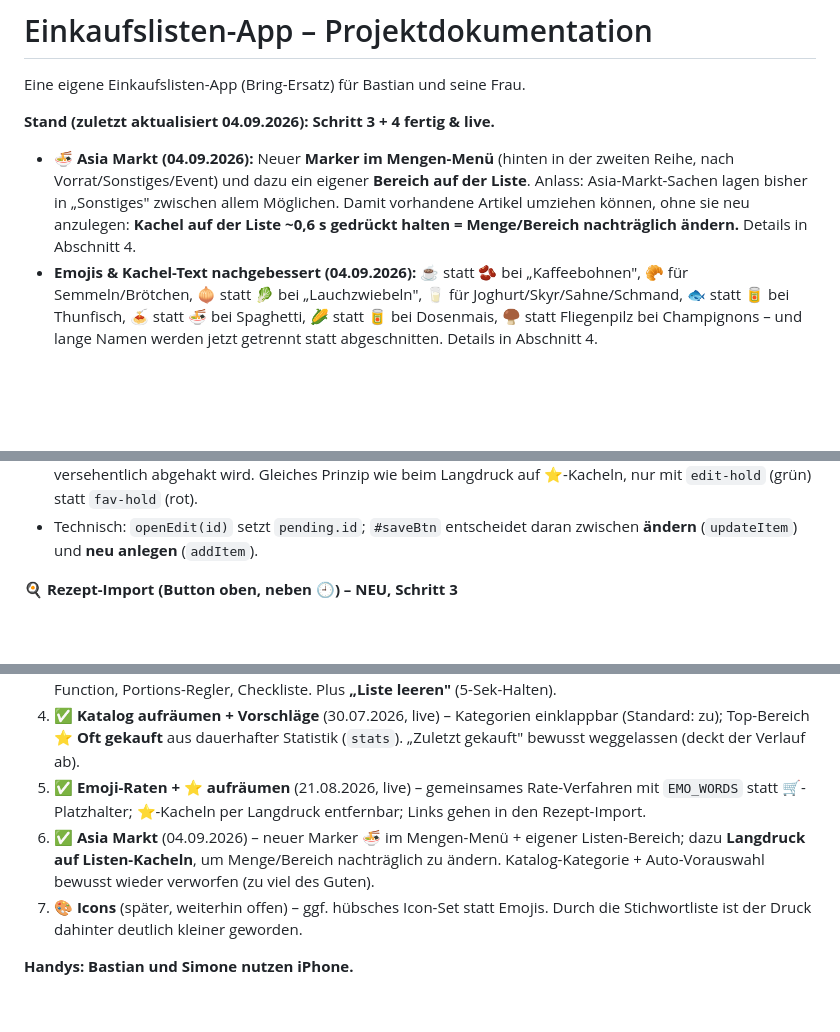
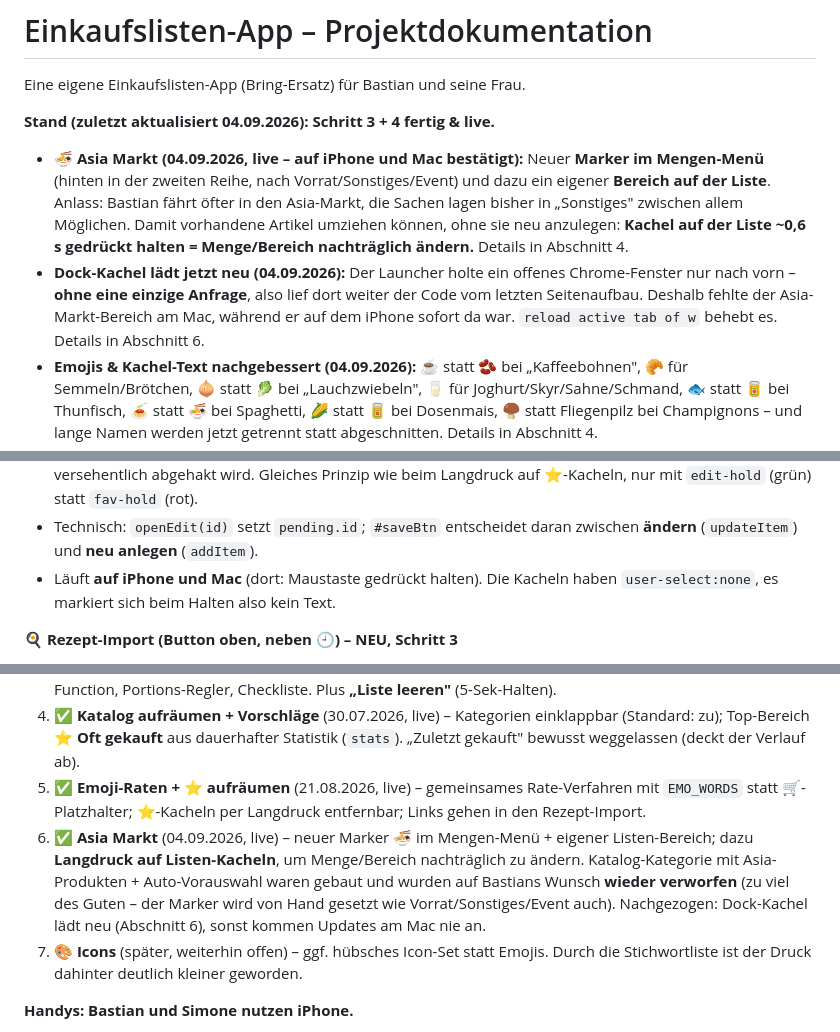
Before and after one commit to bastianstute88/einkaufsliste, a Markdown page: DOKUMENTATION.md, 3 parts joined by grey strips. Drawn GitHub-style; blank space fills up the shorter version.

Commit message:
Doku: Asia Markt auf iPhone + Mac bestaetigt, Dock-Reload-Fix im Kopf
Co-Authored-By: Claude Opus 5 (1M context) <noreply@anthropic.com>
Claude-Session: https://claude.ai/code/session_01BU1b5Gcy37Hw9jXXEhpwq3

```diff
--- a/DOKUMENTATION.md
+++ b/DOKUMENTATION.md
@@ -3,7 +3,8 @@
 Eine eigene Einkaufslisten-App (Bring-Ersatz) für Bastian und seine Frau.
 
 **Stand (zuletzt aktualisiert 04.09.2026):** **Schritt 3 + 4 fertig & live.**
-- **🍜 Asia Markt (04.09.2026):** Neuer **Marker im Mengen-Menü** (hinten in der zweiten Reihe, nach Vorrat/Sonstiges/Event) und dazu ein eigener **Bereich auf der Liste**. Anlass: Asia-Markt-Sachen lagen bisher in „Sonstiges" zwischen allem Möglichen. Damit vorhandene Artikel umziehen können, ohne sie neu anzulegen: **Kachel auf der Liste ~0,6 s gedrückt halten = Menge/Bereich nachträglich ändern.** Details in Abschnitt 4.
+- **🍜 Asia Markt (04.09.2026, live – auf iPhone und Mac bestätigt):** Neuer **Marker im Mengen-Menü** (hinten in der zweiten Reihe, nach Vorrat/Sonstiges/Event) und dazu ein eigener **Bereich auf der Liste**. Anlass: Bastian fährt öfter in den Asia-Markt, die Sachen lagen bisher in „Sonstiges" zwischen allem Möglichen. Damit vorhandene Artikel umziehen können, ohne sie neu anzulegen: **Kachel auf der Liste ~0,6 s gedrückt halten = Menge/Bereich nachträglich ändern.** Details in Abschnitt 4.
+- **Dock-Kachel lädt jetzt neu (04.09.2026):** Der Launcher holte ein offenes Chrome-Fenster nur nach vorn – **ohne eine einzige Anfrage**, also lief dort weiter der Code vom letzten Seitenaufbau. Deshalb fehlte der Asia-Markt-Bereich am Mac, während er auf dem iPhone sofort da war. `reload active tab of w` behebt es. Details in Abschnitt 6.
 - **Emojis & Kachel-Text nachgebessert (04.09.2026):** ☕ statt 🫘 bei „Kaffeebohnen", 🥐 für Semmeln/Brötchen, 🧅 statt 🥬 bei „Lauchzwiebeln", 🥛 für Joghurt/Skyr/Sahne/Schmand, 🐟 statt 🥫 bei Thunfisch, 🍝 statt 🍜 bei Spaghetti, 🌽 statt 🥫 bei Dosenmais, 🍄‍🟫 statt Fliegenpilz bei Champignons – und lange Namen werden jetzt getrennt statt abgeschnitten. Details in Abschnitt 4.
 - **Dock-Kachel am Mac (04.09.2026):** Ein Startknopf im Dock öffnet die Liste als eigenes Fenster ohne Browser-Rahmen – inkl. eigenem Mac-Icon. Details in Abschnitt 6.
 - **⭐-Kacheln rauswerfen (21.08.2026):** Eine Kachel unter „Oft gekauft" **~0,6 s gedrückt halten** → Sicherheitsfrage → weg. Anlass: Ein Rezept-Link war versehentlich als Artikel „Https://www.chefkoch.de/…" auf der Liste gelandet, zweimal abgehakt worden und stand dadurch dauerhaft unter „Oft gekauft", ohne dass man ihn wieder loswurde.
@@ -108,6 +109,7 @@ Zentrale Konstanten: `CATALOG` (Kategorien+Emoji+Name), `EMO_WORDS` (Stichwörte
 - **Kachel im Bereich „Auf der Liste"/Asia/Event/Sonstiges/Vorrat halten** → sie wird grün umrandet und etwas kleiner, dann öffnet sich das gewohnte **Mengen-Menü mit den aktuellen Werten**. „Übernehmen" schreibt Menge + Bereich zurück (`updateItem` → `sb.from("items").update(...)`), der Artikel springt sofort in den passenden Bereich.
 - Scrollen/Wegrutschen (>10 px) bricht ab; der Tap nach dem Halten wird geschluckt, damit nichts versehentlich abgehakt wird. Gleiches Prinzip wie beim Langdruck auf ⭐-Kacheln, nur mit `edit-hold` (grün) statt `fav-hold` (rot).
 - Technisch: `openEdit(id)` setzt `pending.id`; `#saveBtn` entscheidet daran zwischen **ändern** (`updateItem`) und **neu anlegen** (`addItem`).
+- Läuft **auf iPhone und Mac** (dort: Maustaste gedrückt halten). Die Kacheln haben `user-select:none`, es markiert sich beim Halten also kein Text.
 
 **🍳 Rezept-Import (Button oben, neben 🕘) – NEU, Schritt 3**
 - Öffnet ein Sheet mit **Link-Feld**: Rezept-URL (Chefkoch, Lecker, Essen&Trinken, AllRecipes …) einfügen → **„Zutaten holen"**.
@@ -234,7 +236,7 @@ git push origin main
 3. ✅ **Rezept-Import ohne Foto** (30.07.2026, live) – Link/Teilen → Zutaten via `schema.org/Recipe` + Edge Function, Portions-Regler, Checkliste. Plus **„Liste leeren"** (5-Sek-Halten).
 4. ✅ **Katalog aufräumen + Vorschläge** (30.07.2026, live) – Kategorien einklappbar (Standard: zu); Top-Bereich **⭐ Oft gekauft** aus dauerhafter Statistik (`stats`). „Zuletzt gekauft" bewusst weggelassen (deckt der Verlauf ab).
 5. ✅ **Emoji-Raten + ⭐ aufräumen** (21.08.2026, live) – gemeinsames Rate-Verfahren mit `EMO_WORDS` statt 🛒-Platzhalter; ⭐-Kacheln per Langdruck entfernbar; Links gehen in den Rezept-Import.
-6. ✅ **Asia Markt** (04.09.2026) – neuer Marker 🍜 im Mengen-Menü + eigener Listen-Bereich; dazu **Langdruck auf Listen-Kacheln**, um Menge/Bereich nachträglich zu ändern. Katalog-Kategorie + Auto-Vorauswahl bewusst wieder verworfen (zu viel des Guten).
+6. ✅ **Asia Markt** (04.09.2026, live) – neuer Marker 🍜 im Mengen-Menü + eigener Listen-Bereich; dazu **Langdruck auf Listen-Kacheln**, um Menge/Bereich nachträglich zu ändern. Katalog-Kategorie mit Asia-Produkten + Auto-Vorauswahl waren gebaut und wurden auf Bastians Wunsch **wieder verworfen** (zu viel des Guten – der Marker wird von Hand gesetzt wie Vorrat/Sonstiges/Event auch). Nachgezogen: Dock-Kachel lädt neu (Abschnitt 6), sonst kommen Updates am Mac nie an.
 7. 🎨 **Icons** (später, weiterhin offen) – ggf. hübsches Icon-Set statt Emojis. Durch die Stichwortliste ist der Druck dahinter deutlich kleiner geworden.
 
 **Handys: Bastian und Simone nutzen iPhone.**
```
